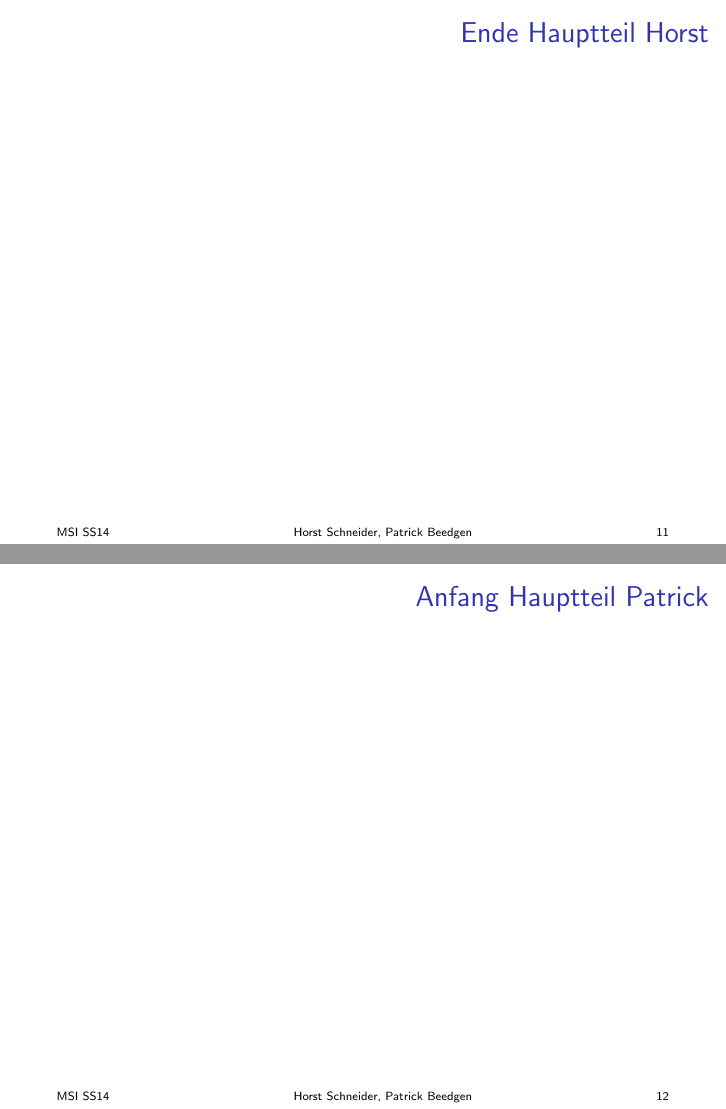
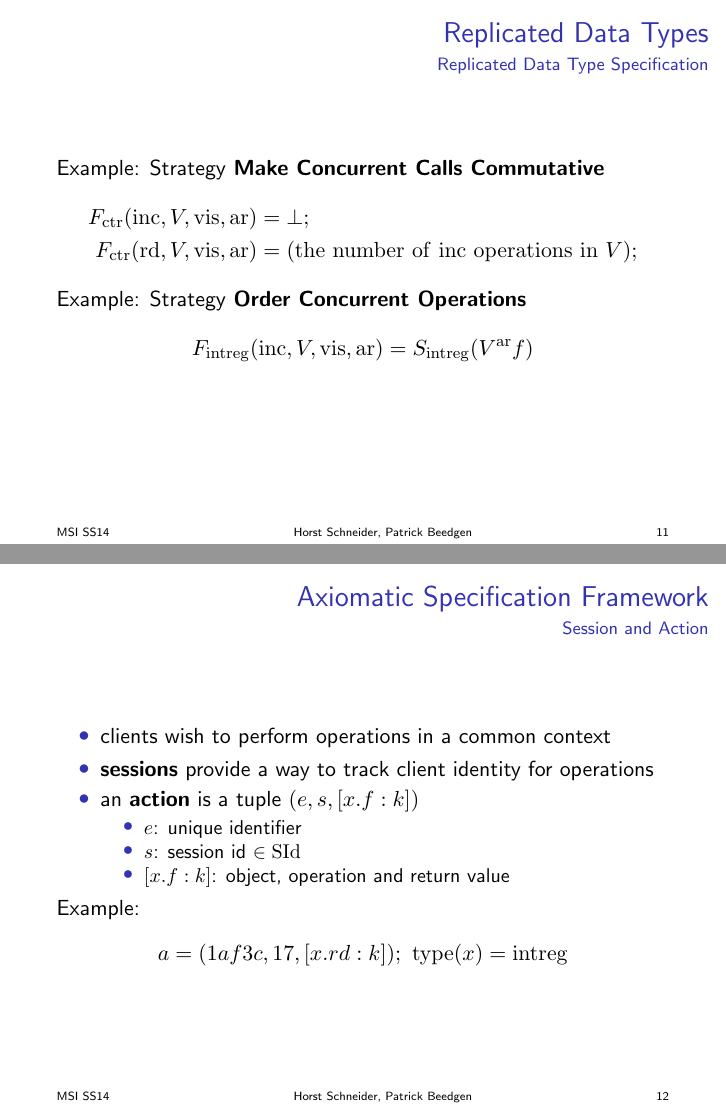
Before and after one commit to suspectpart/msi_ss14, LaTeX slides (presentation/presentation.tex): pages 27 and 28 of 35 before the commit and pages 26 and 28 of 36 after it, joined at a grey line. Compiled offline with pdfLaTeX.

Commit message:
hauptteil weiter gemacht; conclusion und discussion hinzugefügt.

```diff
--- a/presentation/presentation.tex
+++ b/presentation/presentation.tex
@@ -23,6 +23,8 @@
   \usebeamerfont{date}\insertdate\par
 
 }
+\newenvironment{proenv}{\only{\setbeamercolor{local structure}{fg=green}}}{}
+\newenvironment{conenv}{\only{\setbeamercolor{local structure}{fg=red}}}{}
 
 \setbeamertemplate{footline}[text line]{%
   \parbox{\linewidth}{\vspace*{-8pt}MSI SS14\hfill\insertshortauthor\hfill\insertframenumber}}
@@ -108,3 +108,4 @@ In a \textit{strongly consistent system}, the semantics of a data type can be de
 S_{\tau}\ : \mathrm{Op}_\tau^+ \rightarrow \mathrm{Val}
 \end{equation*}
 \pause
+Example:
@@ -118,0 +124 @@ S_{\mathrm{intreg}} \mathrm{(\sigma\ wr(}k\mathrm{))} &= S_{\mathrm{ctr}} \mathr
+\frametitle{Replicated Data Types}
@@ -174,12 +186,40 @@ S_{\mathrm{intreg}} \mathrm{(\sigma\ wr(}k\mathrm{))} &= S_{\mathrm{ctr}} \mathr
 
 
 \begin{frame}
-
+\frametitle{Replicated Data Types}
+\framesubtitle{Replicated Data Type Specification}
+Example: Strategy \textbf{Make Concurrent Calls Commutative}
+\begin{align*}
+F_{\mathrm{ctr}} \mathrm{(inc}, V, \mathrm{vis, ar)} &= \bot; \\
+F_{\mathrm{ctr}} \mathrm{(rd}, V, \mathrm{vis, ar)} &= \mathrm{(the\ number\ of\ inc\ operations\ in\ } V);
+\end{align*}
+\pause
+Example: Strategy \textbf{Order Concurrent Operations}
+\begin{align*}
+F_{\mathrm{intreg}} \mathrm{(inc}, V, \mathrm{vis, ar)} &= S_{\mathrm{intreg}}(V^{\mathrm{ar}} f) \\
+\end{align*}
 \end{frame}
 
 \begin{frame}
-\frametitle{Ende Hauptteil Horst}
+\frametitle{Axiomatic Specification Framework}
+\framesubtitle{Session and Action}
+\begin{itemize}
+\item clients wish to perform operations in a common context
+\item \textbf{sessions} provide a way to track client identity for operations
+\item an \textbf{action} is a tuple \((e,s,[x.f:k])\)
+\begin{itemize}
+\item \(e\): unique identifier
+\item \(s\): session id \(\in \mathrm{SId}\)
+\item \([x.f:k]\): object, operation and return value
+\end{itemize}
+\end{itemize}
+\pause
+Example:
+
+\begin{center}
+\(a = (1af3c, 17, [x.rd: k]);\ \mathrm{type(}x\mathrm{)} = \mathrm{intreg}\)
+\end{center}
 \end{frame}
 
 \begin{frame}
-\frametitle{Anfang Hauptteil Patrick}
+\frametitle{Axiomatic Specification Framework}
```
Also changed, not shown: presentation/presentation.pdf, presentation/presentation.tex (51 more changed lines).
